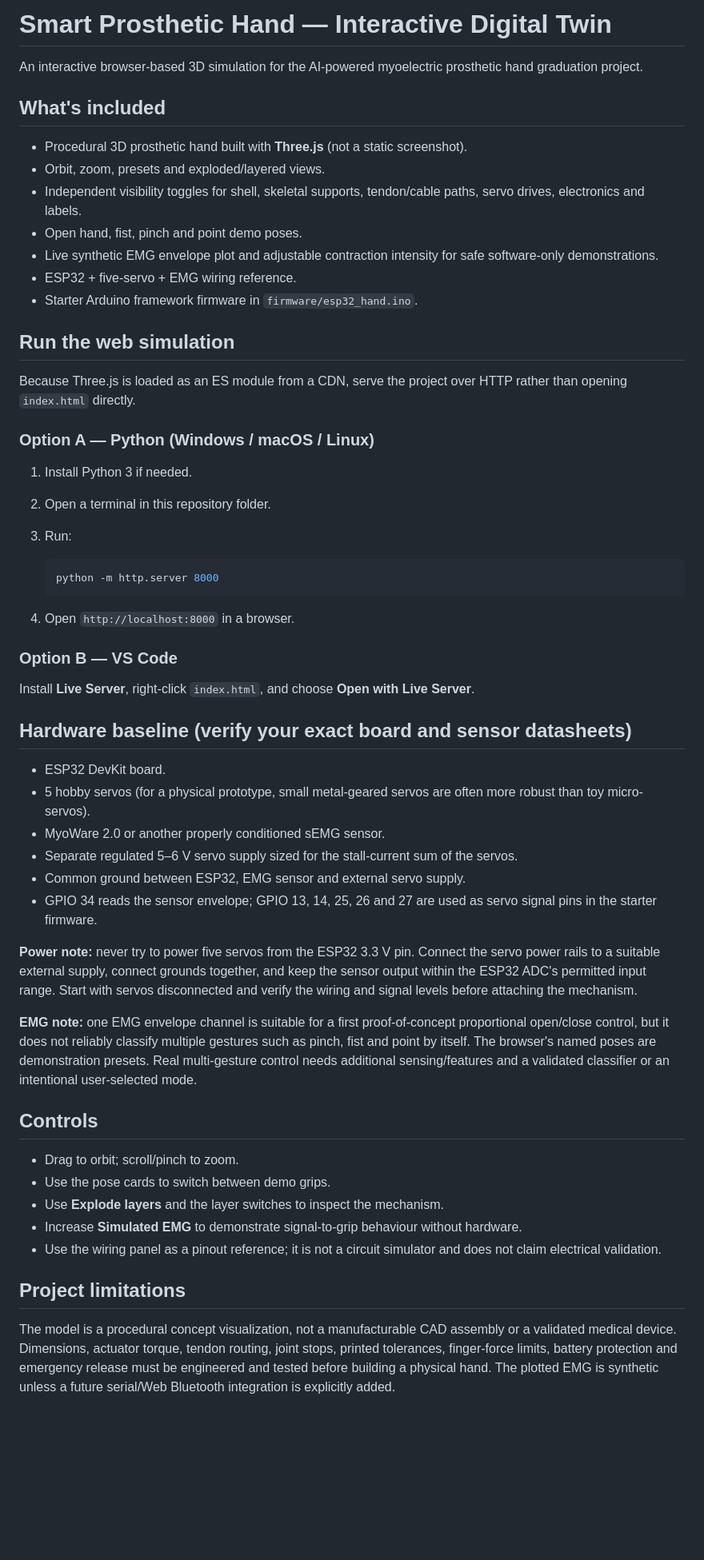
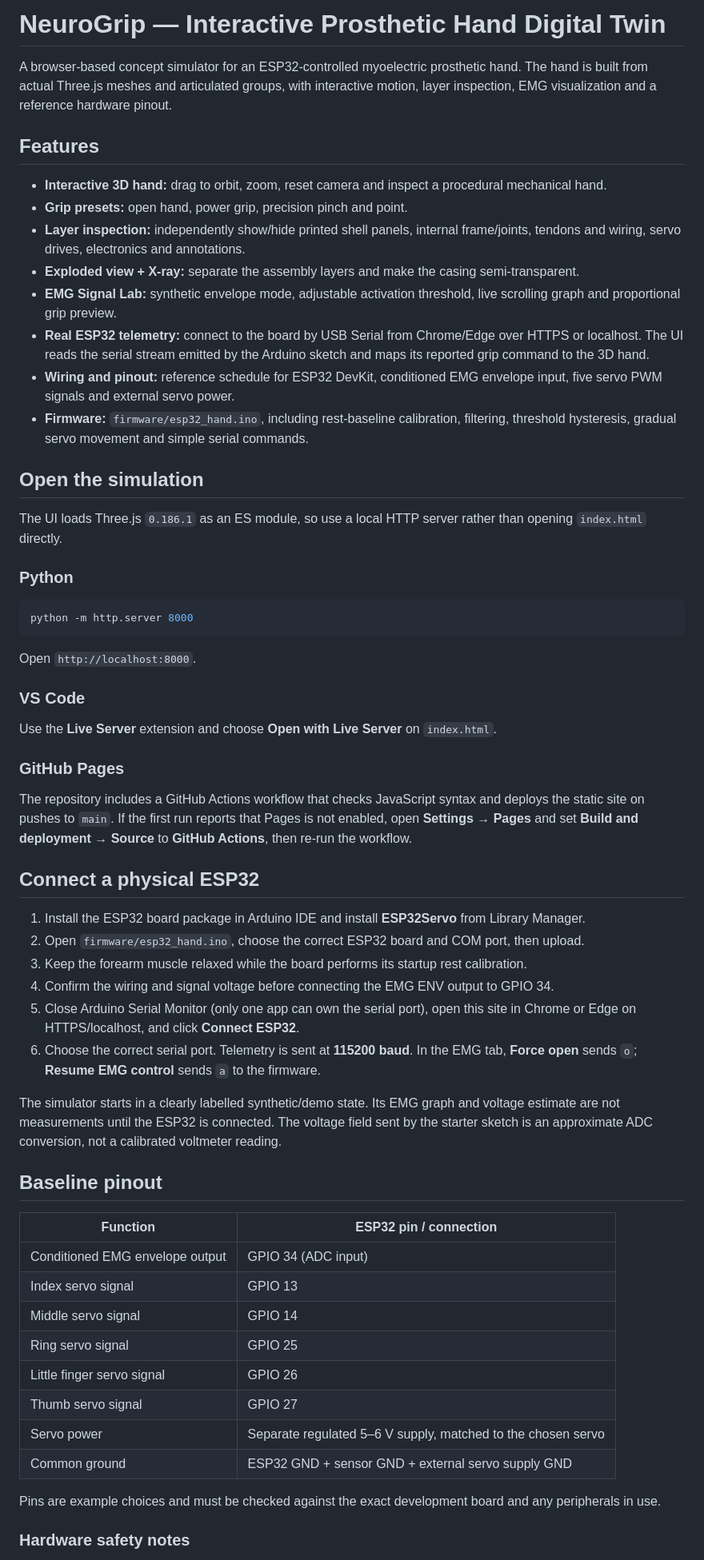
Before and after one commit to Abdelsatttar/Simulation-hand-GP, a Markdown page: README.md, the part around one of its changes. Shown at 80% size. Drawn GitHub-style; blank space fills up the shorter version.

Commit message:
Document hardware connection and GitHub Pages workflow

````diff
--- a/README.md
+++ b/README.md
@@ -1,59 +1,63 @@
-# Smart Prosthetic Hand — Interactive Digital Twin
+# NeuroGrip — Interactive Prosthetic Hand Digital Twin
 
-An interactive browser-based 3D simulation for the AI-powered myoelectric prosthetic hand graduation project.
+A browser-based concept simulator for an ESP32-controlled myoelectric prosthetic hand. The hand is built from actual Three.js meshes and articulated groups, with interactive motion, layer inspection, EMG visualization and a reference hardware pinout.
 
-## What's included
+## Features
 
-- Procedural 3D prosthetic hand built with **Three.js** (not a static screenshot).
-- Orbit, zoom, presets and exploded/layered views.
-- Independent visibility toggles for shell, skeletal supports, tendon/cable paths, servo drives, electronics and labels.
-- Open hand, fist, pinch and point demo poses.
-- Live synthetic EMG envelope plot and adjustable contraction intensity for safe software-only demonstrations.
-- ESP32 + five-servo + EMG wiring reference.
-- Starter Arduino framework firmware in `firmware/esp32_hand.ino`.
+- **Interactive 3D hand:** drag to orbit, zoom, reset camera and inspect a procedural mechanical hand.
+- **Grip presets:** open hand, power grip, precision pinch and point.
+- **Layer inspection:** independently show/hide printed shell panels, internal frame/joints, tendons and wiring, servo drives, electronics and annotations.
+- **Exploded view + X-ray:** separate the assembly layers and make the casing semi-transparent.
+- **EMG Signal Lab:** synthetic envelope mode, adjustable activation threshold, live scrolling graph and proportional grip preview.
+- **Real ESP32 telemetry:** connect to the board by USB Serial from Chrome/Edge over HTTPS or localhost. The UI reads the serial stream emitted by the Arduino sketch and maps its reported grip command to the 3D hand.
+- **Wiring and pinout:** reference schedule for ESP32 DevKit, conditioned EMG envelope input, five servo PWM signals and external servo power.
+- **Firmware:** `firmware/esp32_hand.ino`, including rest-baseline calibration, filtering, threshold hysteresis, gradual servo movement and simple serial commands.
 
-## Run the web simulation
+## Open the simulation
 
-Because Three.js is loaded as an ES module from a CDN, serve the project over HTTP rather than opening `index.html` directly.
+The UI loads Three.js `0.186.1` as an ES module, so use a local HTTP server rather than opening `index.html` directly.
 
-### Option A — Python (Windows / macOS / Linux)
+### Python
 
-1. Install Python 3 if needed.
-2. Open a terminal in this repository folder.
-3. Run:
+```bash
+python -m http.server 8000
+```
 
-   ```bash
-   python -m http.server 8000
-   ```
+Open `http://localhost:8000`.
 
-4. Open `http://localhost:8000` in a browser.
+### VS Code
 
-### Option B — VS Code
+Use the **Live Server** extension and choose **Open with Live Server** on `index.html`.
 
-Install **Live Server**, right-click `index.html`, and choose **Open with Live Server**.
+### GitHub Pages
 
-## Hardware baseline (verify your exact board and sensor datasheets)
+The repository includes a GitHub Actions workflow that checks JavaScript syntax and deploys the static site on pushes to `main`. If the first run reports that Pages is not enabled, open **Settings → Pages** and set **Build and deployment → Source** to **GitHub Actions**, then re-run the workflow.
 
-- ESP32 DevKit board.
-- 5 hobby servos (for a physical prototype, small metal-geared servos are often more robust than toy micro-servos).
-- MyoWare 2.0 or another properly conditioned sEMG sensor.
-- Separate regulated 5–6 V servo supply sized for the stall-current sum of the servos.
-- Common ground between ESP32, EMG sensor and external servo supply.
-- GPIO 34 reads the sensor envelope; GPIO 13, 14, 25, 26 and 27 are used as servo signal pins in the starter firmware.
+## Connect a physical ESP32
 
-**Power note:** never try to power five servos from the ESP32 3.3 V pin. Connect the servo power rails to a suitable external supply, connect grounds together, and keep the sensor output within the ESP32 ADC's permitted input range. Start with servos disconnected and verify the wiring and signal levels before attaching the mechanism.
+1. Install the ESP32 board package in Arduino IDE and install **ESP32Servo** from Library Manager.
+2. Open `firmware/esp32_hand.ino`, choose the correct ESP32 board and COM port, then upload.
+3. Keep the forearm muscle relaxed while the board performs its startup rest calibration.
+4. Confirm the wiring and signal voltage before connecting the EMG ENV output to GPIO 34.
+5. Close Arduino Serial Monitor (only one app can own the serial port), open this site in Chrome or Edge on HTTPS/localhost, and click **Connect ESP32**.
+6. Choose the correct serial port. Telemetry is sent at **115200 baud**. In the EMG tab, **Force open** sends `o`; **Resume EMG control** sends `a` to the firmware.
 
-**EMG note:** one EMG envelope channel is suitable for a first proof-of-concept proportional open/close control, but it does not reliably classify multiple gestures such as pinch, fist and point by itself. The browser's named poses are demonstration presets. Real multi-gesture control needs additional sensing/features and a validated classifier or an intentional user-selected mode.
+The simulator starts in a clearly labelled synthetic/demo state. Its EMG graph and voltage estimate are not measurements until the ESP32 is connected. The voltage field sent by the starter sketch is an approximate ADC conversion, not a calibrated voltmeter reading.
 
-## Controls
+## Baseline pinout
 
-- Drag to orbit; scroll/pinch to zoom.
-- Use the pose cards to switch between demo grips.
-- Use **Explode layers** and the layer switches to inspect the mechanism.
-- Increase **Simulated EMG** to demonstrate signal-to-grip behaviour without hardware.
-- Use the wiring panel as a pinout reference; it is not a circuit simulator and does not claim electrical validation.
+| Function | ESP32 pin / connection |
+|---|---|
+| Conditioned EMG envelope output | GPIO 34 (ADC input) |
+| Index servo signal | GPIO 13 |
+| Middle servo signal | GPIO 14 |
+| Ring servo signal | GPIO 25 |
+| Little finger servo signal | GPIO 26 |
+| Thumb servo signal | GPIO 27 |
+| Servo power | Separate regulated 5–6 V supply, matched to the chosen servo |
+| Common ground | ESP32 GND + sensor GND + external servo supply GND |
 
-## Project limitations
+Pins are example choices and must be checked against the exact development board and any peripherals in use.
 
-The model is a procedural concept visualization, not a manufacturable CAD assembly or a validated medical device. Dimensions, actuator torque, tendon routing, joint stops, printed tolerances, finger-force limits, battery protection and emergency release must be engineered and tested before building a physical hand. The plotted EMG is synthetic unless a future serial/Web Bluetooth integration is explicitly added.
+### Hardware safety notes
 
````
Also changed, not shown: other parts of README.md (+18 -10 lines).
